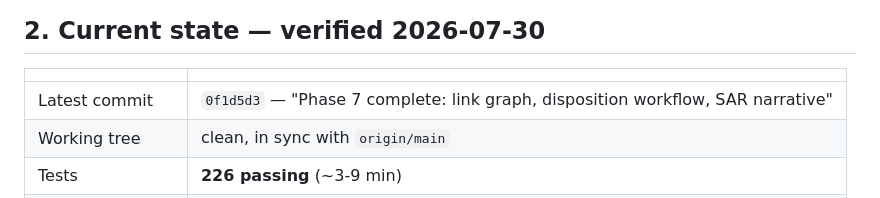
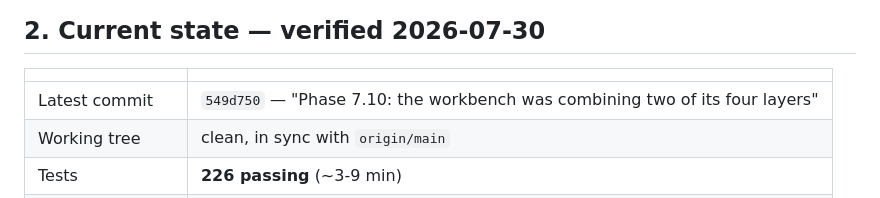
Before and after one commit to Dhanu2626/launderlab, a Markdown page: HANDOFF.md, the part around the change. Rendered like a GitHub page.

Commit message:
HANDOFF: pin the 7.10 commit hash
Co-Authored-By: Claude Opus 5 <noreply@anthropic.com>

```diff
--- a/HANDOFF.md
+++ b/HANDOFF.md
@@ -35,7 +35,7 @@ valuable thing here — preserve it. Details in §7.
 
 | | |
 |---|---|
-| Latest commit | `0f1d5d3` — "Phase 7 complete: link graph, disposition workflow, SAR narrative" |
+| Latest commit | `549d750` — "Phase 7.10: the workbench was combining two of its four layers" |
 | Working tree | clean, in sync with `origin/main` |
 | Tests | **226 passing** (~3-9 min) |
 | Lint | `ruff` clean |
```
